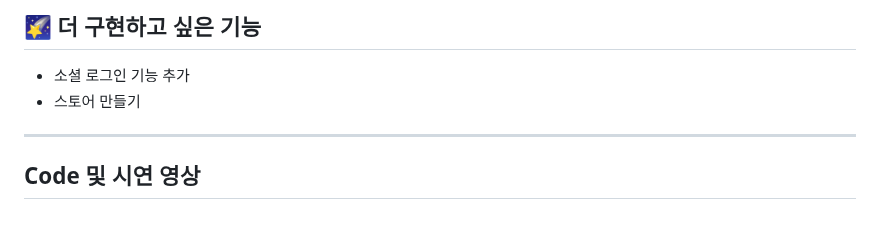
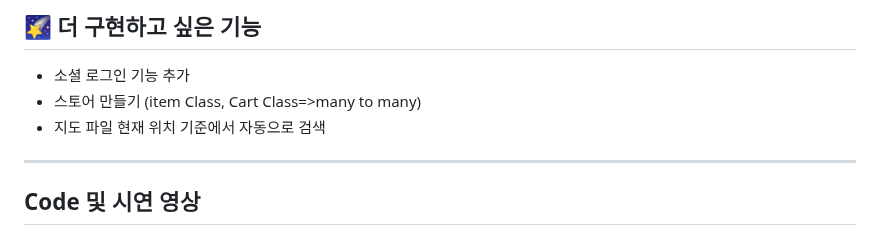
Before and after one commit to Dawnnote/Django_Screen_Golf_Review, a Markdown page: README.md, the part around the change. GitHub-like rendering.

```diff
--- a/README.md
+++ b/README.md
@@ -36,8 +36,8 @@
 ## :stars: 더 구현하고 싶은 기능
 
 - 소셜 로그인 기능 추가
-- 스토어 만들기
-
+- 스토어 만들기 (item Class, Cart Class=>many to many)
+- 지도 파일 현재 위치 기준에서 자동으로 검색
 ---
 
 ## Code 및 시연 영상
```
